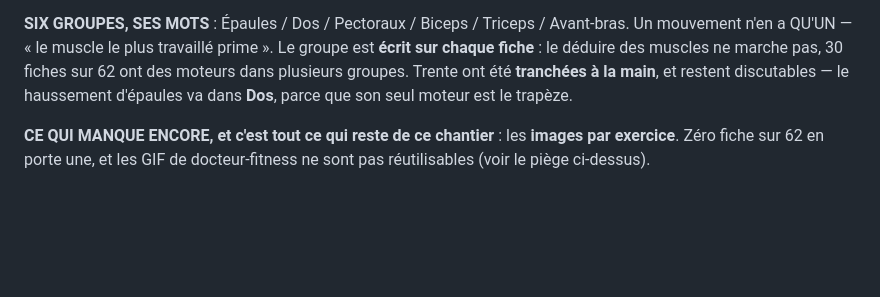
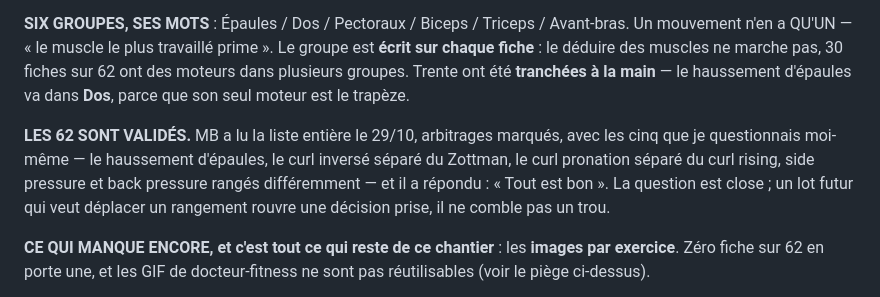
Before and after one commit to Knobzz/carnet-aw, a Markdown page: CHANTIERS.md, the part around the change. Drawn GitHub-style; blank space fills up the shorter version.

Commit message:
Les 62 rangements sont valides, et c'est ecrit la ou on les relira
MB, 29/10, apres lecture de la liste entiere : « Tout est bon ».

Deux endroits disaient encore ces rangements « discutables » : le commentaire
de `GROUPES_DICO` dans le modele, et le chantier 3 de CHANTIERS.md. Ils ne le
sont plus.

CE QUE MB A VU AVANT DE REPONDRE : les 62, groupe par groupe, avec les 30
arbitrages marques comme tels — les 32 autres viennent des rangs moteur du
catalogue et ne sont pas mon jugement — et les cinq que je questionnais
moi-meme : le haussement d'epaules dans Dos, le curl inverse separe du
Zottman, le curl pronation separe du curl rising, side pressure et back
pressure ranges differemment, le developpe militaire et le handstand aux
epaules malgre leur moteur triceps.

POURQUOI L'ECRIRE : sans ca, le prochain lot rouvrira la question du
haussement d'epaules, qui est le rangement le plus surprenant des
soixante-deux. Un lot futur qui veut deplacer un rangement rouvre une
decision PRISE, il ne comble pas un trou.

Aucun fichier de l'app touche, donc pas de montee de version.

Co-Authored-By: Claude Opus 5 <noreply@anthropic.com>

```diff
--- a/CHANTIERS.md
+++ b/CHANTIERS.md
@@ -122,9 +122,15 @@ par MB le 29/10 parmi trois simulations (`revue/simulations-dictionnaire.html`).
 Avant-bras. Un mouvement n'en a QU'UN — « le muscle le plus travaillé
 prime ». Le groupe est **écrit sur chaque fiche** : le déduire des muscles
 ne marche pas, 30 fiches sur 62 ont des moteurs dans plusieurs groupes.
-Trente ont été **tranchées à la main**, et restent discutables — le
-haussement d'épaules va dans **Dos**, parce que son seul moteur est le
-trapèze.
+Trente ont été **tranchées à la main** — le haussement d'épaules va dans
+**Dos**, parce que son seul moteur est le trapèze.
+
+**LES 62 SONT VALIDÉS.** MB a lu la liste entière le 29/10, arbitrages
+marqués, avec les cinq que je questionnais moi-même — le haussement
+d'épaules, le curl inversé séparé du Zottman, le curl pronation séparé du
+curl rising, side pressure et back pressure rangés différemment — et il a
+répondu : « Tout est bon ». La question est close ; un lot futur qui veut
+déplacer un rangement rouvre une décision prise, il ne comble pas un trou.
 
 **CE QUI MANQUE ENCORE, et c'est tout ce qui reste de ce chantier** : les
 **images par exercice**. Zéro fiche sur 62 en porte une, et les GIF de
```
